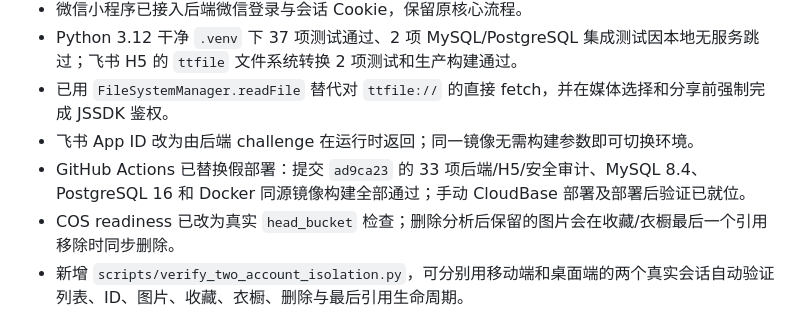
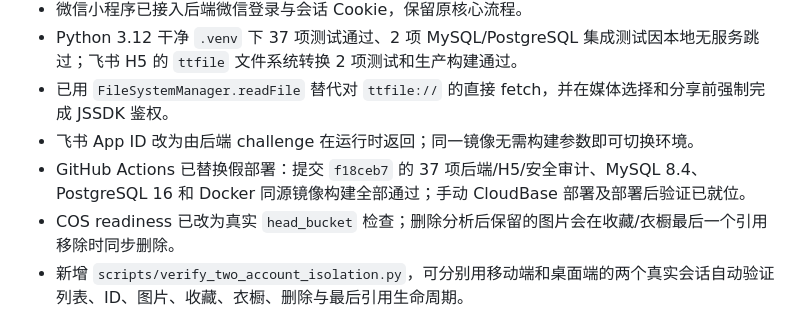
Before and after one commit to gongzichen1/fashion-ai-app, a Markdown page: agent_memory/progress.md, the part around the change. Rendered like a GitHub page.

```diff
--- a/agent_memory/progress.md
+++ b/agent_memory/progress.md
@@ -29,7 +29,7 @@
 - Python 3.12 干净 `.venv` 下 37 项测试通过、2 项 MySQL/PostgreSQL 集成测试因本地无服务跳过；飞书 H5 的 `ttfile` 文件系统转换 2 项测试和生产构建通过。
 - 已用 `FileSystemManager.readFile` 替代对 `ttfile://` 的直接 fetch，并在媒体选择和分享前强制完成 JSSDK 鉴权。
 - 飞书 App ID 改为由后端 challenge 在运行时返回；同一镜像无需构建参数即可切换环境。
-- GitHub Actions 已替换假部署：提交 `ad9ca23` 的 33 项后端/H5/安全审计、MySQL 8.4、PostgreSQL 16 和 Docker 同源镜像构建全部通过；手动 CloudBase 部署及部署后验证已就位。
+- GitHub Actions 已替换假部署：提交 `f18ceb7` 的 37 项后端/H5/安全审计、MySQL 8.4、PostgreSQL 16 和 Docker 同源镜像构建全部通过；手动 CloudBase 部署及部署后验证已就位。
 - COS readiness 已改为真实 `head_bucket` 检查；删除分析后保留的图片会在收藏/衣橱最后一个引用移除时同步删除。
 - 新增 `scripts/verify_two_account_isolation.py`，可分别用移动端和桌面端的两个真实会话自动验证列表、ID、图片、收藏、衣橱、删除与最后引用生命周期。
 - 建立公共服装目录：`catalog_items` 内容哈希唯一索引、审核状态/品类索引、私有图片接口、推荐配图匹配、去重盘点与清单导入；旧上传目录 45 张得到 18 个唯一内容、6 个测试资产和 12 个待授权候选，自动批准 0 张。
```
Also changed, not shown: docs/DEFECTS.md (+1 -1 lines), docs/FUNCTION_STATUS.md (+1 -1 lines).
